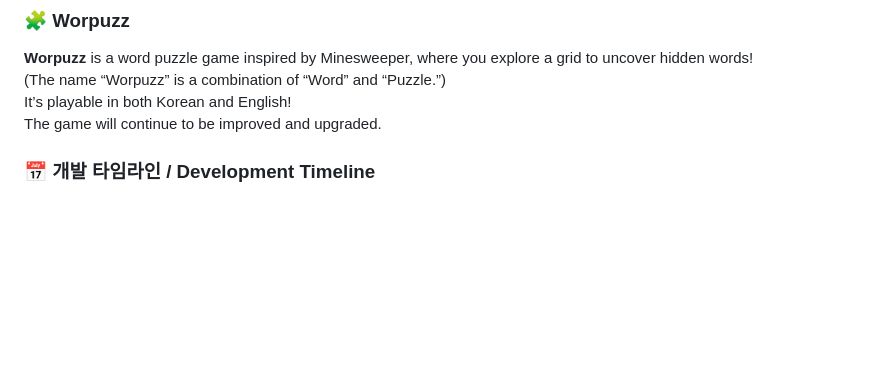
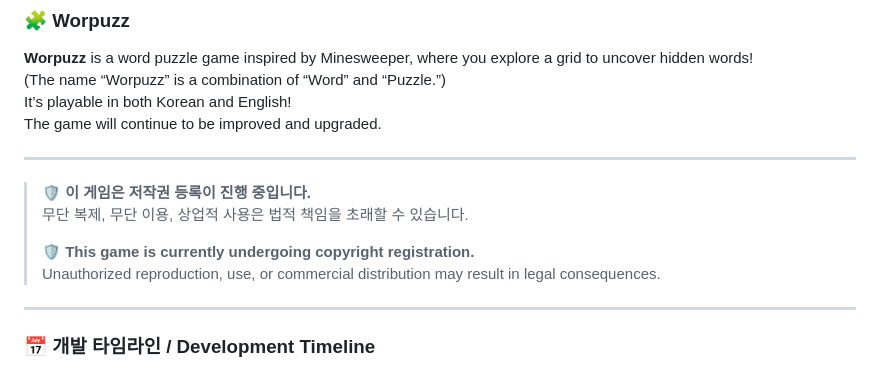
Before and after one commit to soosoohan/worpuzz, a Markdown page: README.md, the part around the change. Drawn GitHub-style; blank space fills up the shorter version.

```diff
--- a/README.md
+++ b/README.md
@@ -4,6 +4,16 @@
 (The name “Worpuzz” is a combination of “Word” and “Puzzle.”)
 It’s playable in both Korean and English!
 The game will continue to be improved and upgraded.
+
+---
+
+> 🛡️ **이 게임은 저작권 등록이 진행 중입니다.**
+> 무단 복제, 무단 이용, 상업적 사용은 법적 책임을 초래할 수 있습니다.
+>
+> 🛡️ **This game is currently undergoing copyright registration.**
+> Unauthorized reproduction, use, or commercial distribution may result in legal consequences.
+
+---
 
 ### 📅 개발 타임라인 / Development Timeline
 
```
